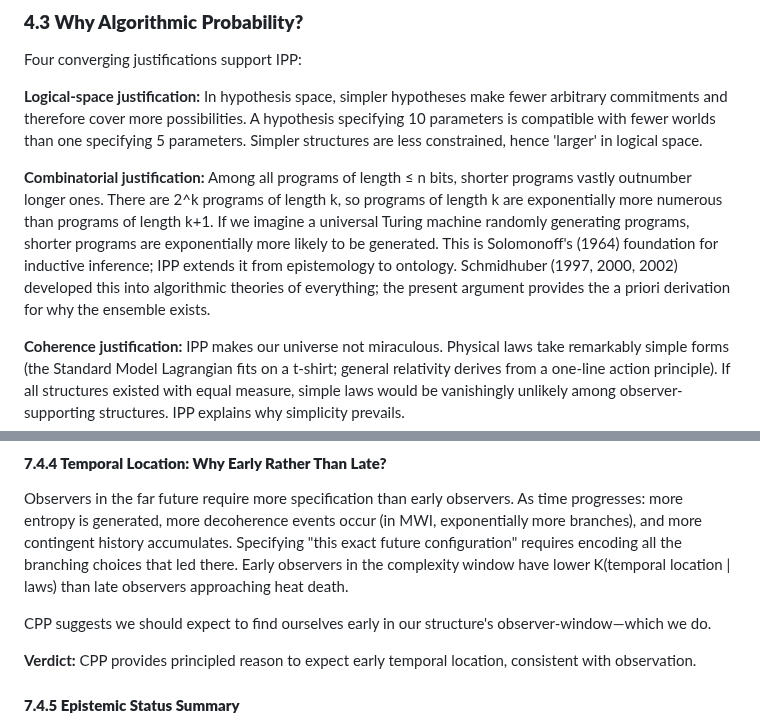
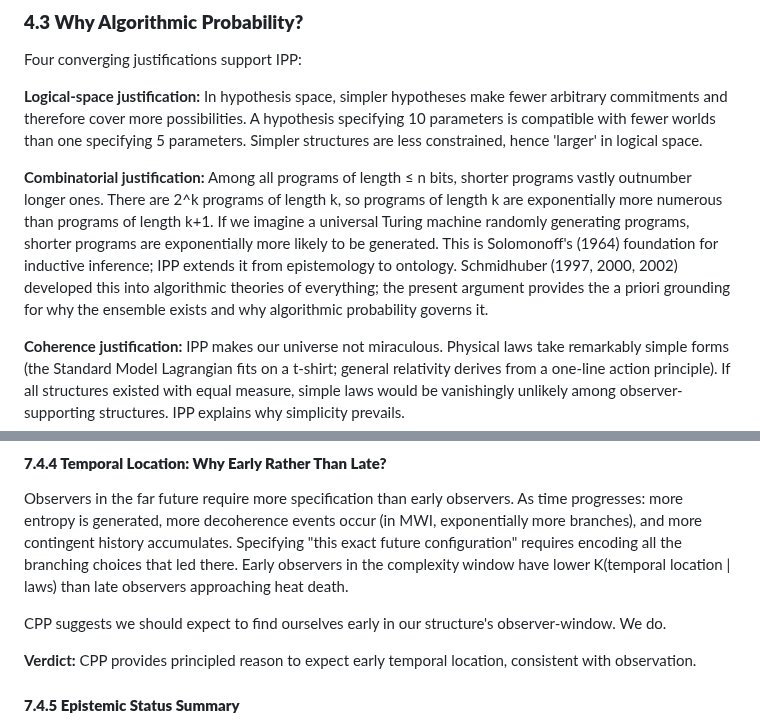
Before and after one commit to MatheismOrg/papers, a Markdown page: Why_These_Simple_Laws.md, 2 parts joined by grey strips. Rendered like a GitHub page.

```diff
--- a/Why_These_Simple_Laws.md
+++ b/Why_These_Simple_Laws.md
@@ -184,7 +190,7 @@ Four converging justifications support IPP:
 
 **Logical-space justification:** In hypothesis space, simpler hypotheses make fewer arbitrary commitments and therefore cover more possibilities. A hypothesis specifying 10 parameters is compatible with fewer worlds than one specifying 5 parameters. Simpler structures are less constrained, hence 'larger' in logical space.
 
-**Combinatorial justification:** Among all programs of length ≤ n bits, shorter programs vastly outnumber longer ones. There are 2^k programs of length k, so programs of length k are exponentially more numerous than programs of length k+1. If we imagine a universal Turing machine randomly generating programs, shorter programs are exponentially more likely to be generated. This is Solomonoff's (1964) foundation for inductive inference; IPP extends it from epistemology to ontology. Schmidhuber (1997, 2000, 2002\) developed this into algorithmic theories of everything; the present argument provides the a priori derivation for why the ensemble exists.
+**Combinatorial justification:** Among all programs of length ≤ n bits, shorter programs vastly outnumber longer ones. There are 2^k programs of length k, so programs of length k are exponentially more numerous than programs of length k+1. If we imagine a universal Turing machine randomly generating programs, shorter programs are exponentially more likely to be generated. This is Solomonoff's (1964) foundation for inductive inference; IPP extends it from epistemology to ontology. Schmidhuber (1997, 2000, 2002\) developed this into algorithmic theories of everything; the present argument provides the a priori grounding for why the ensemble exists and why algorithmic probability governs it.
 
 **Coherence justification:** IPP makes our universe not miraculous. Physical laws take remarkably simple forms (the Standard Model Lagrangian fits on a t-shirt; general relativity derives from a one-line action principle). If all structures existed with equal measure, simple laws would be vanishingly unlikely among observer-supporting structures. IPP explains why simplicity prevails.
 
@@ -434,7 +442,7 @@ A complication: colonial configurations might produce more total observer-moment
 
 Observers in the far future require more specification than early observers. As time progresses: more entropy is generated, more decoherence events occur (in MWI, exponentially more branches), and more contingent history accumulates. Specifying "this exact future configuration" requires encoding all the branching choices that led there. Early observers in the complexity window have lower K(temporal location | laws) than late observers approaching heat death.
 
-CPP suggests we should expect to find ourselves early in our structure's observer-window—which we do.
+CPP suggests we should expect to find ourselves early in our structure's observer-window. We do.
 
 **Verdict:** CPP provides principled reason to expect early temporal location, consistent with observation.
 
```
Also changed, not shown: other parts of Why_These_Simple_Laws.md (+15 -7 lines).
